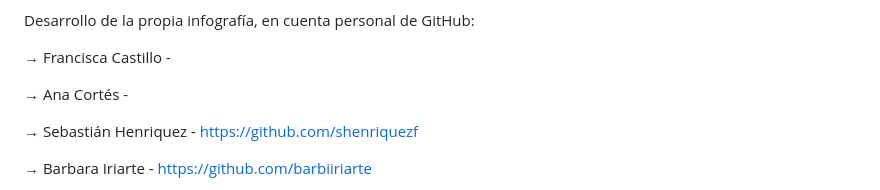
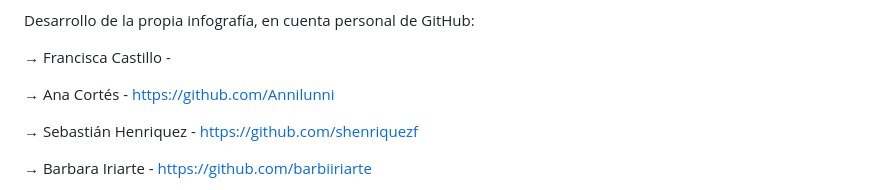
Before and after one commit to profesorfaco/mid, a Markdown page: README.md, the part around the change. Rendered like a GitHub page.

```diff
--- a/README.md
+++ b/README.md
@@ -72,7 +72,7 @@ Desarrollo de la propia infografía, en cuenta personal de GitHub:
 
 → Francisca Castillo -
 
-→ Ana Cortés -
+→ Ana Cortés - https://github.com/Annilunni
 
 → Sebastián Henriquez - https://github.com/shenriquezf
 
```
